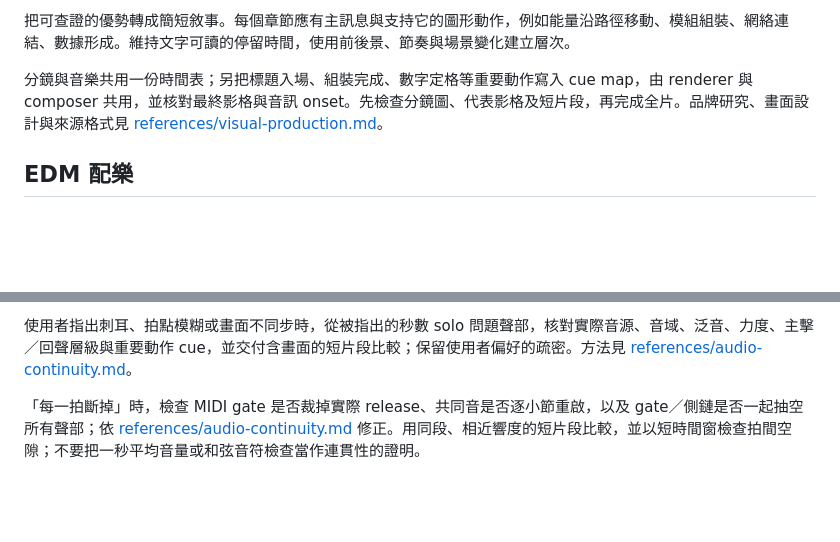
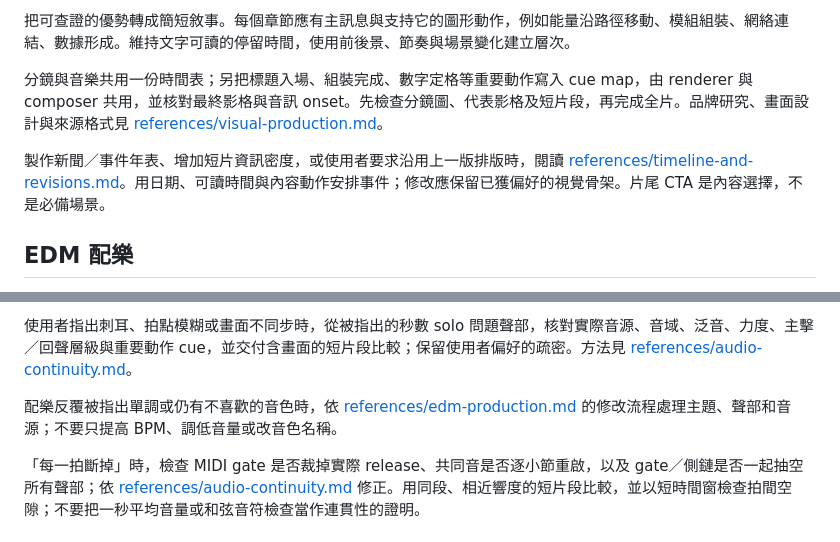
Before and after one commit to bigtongue5566/motion-graphics-video, a Markdown page: SKILL.md, 2 parts joined by grey strips. Rendered like a GitHub page; blank space fills up the shorter version.

Commit message:
Improve timeline storytelling and targeted video revisions

```diff
--- a/SKILL.md
+++ b/SKILL.md
@@ -21,6 +21,8 @@ description: "Create and revise finished branded motion-graphics films with rese
 
 分鏡與音樂共用一份時間表；另把標題入場、組裝完成、數字定格等重要動作寫入 cue map，由 renderer 與 composer 共用，並核對最終影格與音訊 onset。先檢查分鏡圖、代表影格及短片段，再完成全片。品牌研究、畫面設計與來源格式見 [references/visual-production.md](references/visual-production.md)。
 
+製作新聞／事件年表、增加短片資訊密度，或使用者要求沿用上一版排版時，閱讀 [references/timeline-and-revisions.md](references/timeline-and-revisions.md)。用日期、可讀時間與內容動作安排事件；修改應保留已獲偏好的視覺骨架。片尾 CTA 是內容選擇，不是必備場景。
+
 ## EDM 配樂
 
 依題材與使用者偏好先決定配樂的鼓型、主導音色、低音、樂句與段落，再同步畫面。科技與企業影片可以採用多種電子音樂方向，不能每次都套用同一個四拍鼓／pluck 範本。連續製作時比較前次配樂，依本案實際改寫聲部；只換 BPM、調性與曲名不會建立不同的聲音身份。
@@ -36,6 +38,8 @@ description: "Create and revise finished branded motion-graphics films with rese
 音訊響度、峰值或音符檢查不能證明好聽。實際檢查開場、和弦銜接、完整節奏段、間奏與片尾；沒有可聽音訊的能力時，清楚區分已做的客觀檢查，提供可播放的配樂，不聲稱已試聽。使用者指出不和諧時，從和聲、旋律、尾音、聲部和音色查原因，再修改成品。詳細編曲與混音方法見 [references/edm-production.md](references/edm-production.md)。
 
 使用者指出刺耳、拍點模糊或畫面不同步時，從被指出的秒數 solo 問題聲部，核對實際音源、音域、泛音、力度、主擊／回聲層級與重要動作 cue，並交付含畫面的短片段比較；保留使用者偏好的疏密。方法見 [references/audio-continuity.md](references/audio-continuity.md)。
+
+配樂反覆被指出單調或仍有不喜歡的音色時，依 [references/edm-production.md](references/edm-production.md) 的修改流程處理主題、聲部和音源；不要只提高 BPM、調低音量或改音色名稱。
 
 「每一拍斷掉」時，檢查 MIDI gate 是否裁掉實際 release、共同音是否逐小節重啟，以及 gate／側鏈是否一起抽空所有聲部；依 [references/audio-continuity.md](references/audio-continuity.md) 修正。用同段、相近響度的短片段比較，並以短時間窗檢查拍間空隙；不要把一秒平均音量或和弦音符檢查當作連貫性的證明。
 
```
Also changed, not shown: references/edm-production.md (+10 -0 lines), references/timeline-and-revisions.md (added, +34 -0 lines).
